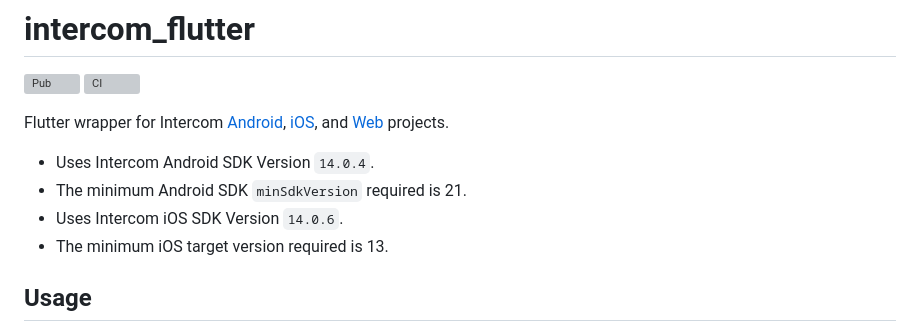
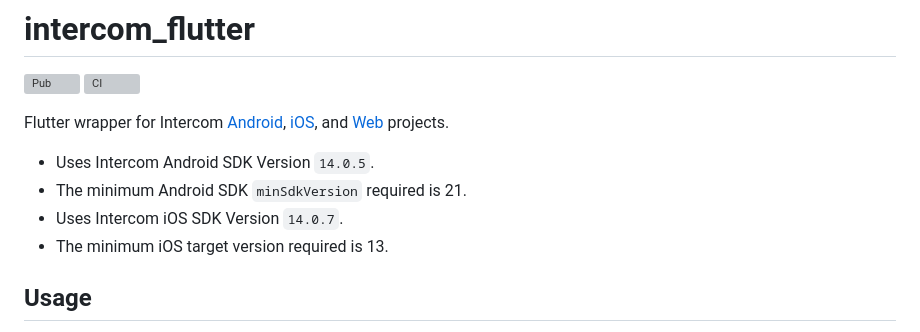
Before and after one commit to v3rm0n/intercom_flutter, a Markdown page: intercom_flutter/README.md, the part around the change. Rendered like a GitHub page; grey boxes are pictures that could not be loaded.

```diff
--- a/intercom_flutter/README.md
+++ b/intercom_flutter/README.md
@@ -5,9 +5,9 @@
 
 Flutter wrapper for Intercom [Android](https://github.com/intercom/intercom-android), [iOS](https://github.com/intercom/intercom-ios), and [Web](https://developers.intercom.com/installing-intercom/docs/basic-javascript) projects.
 
-- Uses Intercom Android SDK Version `14.0.4`.
+- Uses Intercom Android SDK Version `14.0.5`.
 - The minimum Android SDK `minSdkVersion` required is 21.
-- Uses Intercom iOS SDK Version `14.0.6`.
+- Uses Intercom iOS SDK Version `14.0.7`.
 - The minimum iOS target version required is 13.
 
 ## Usage
```
